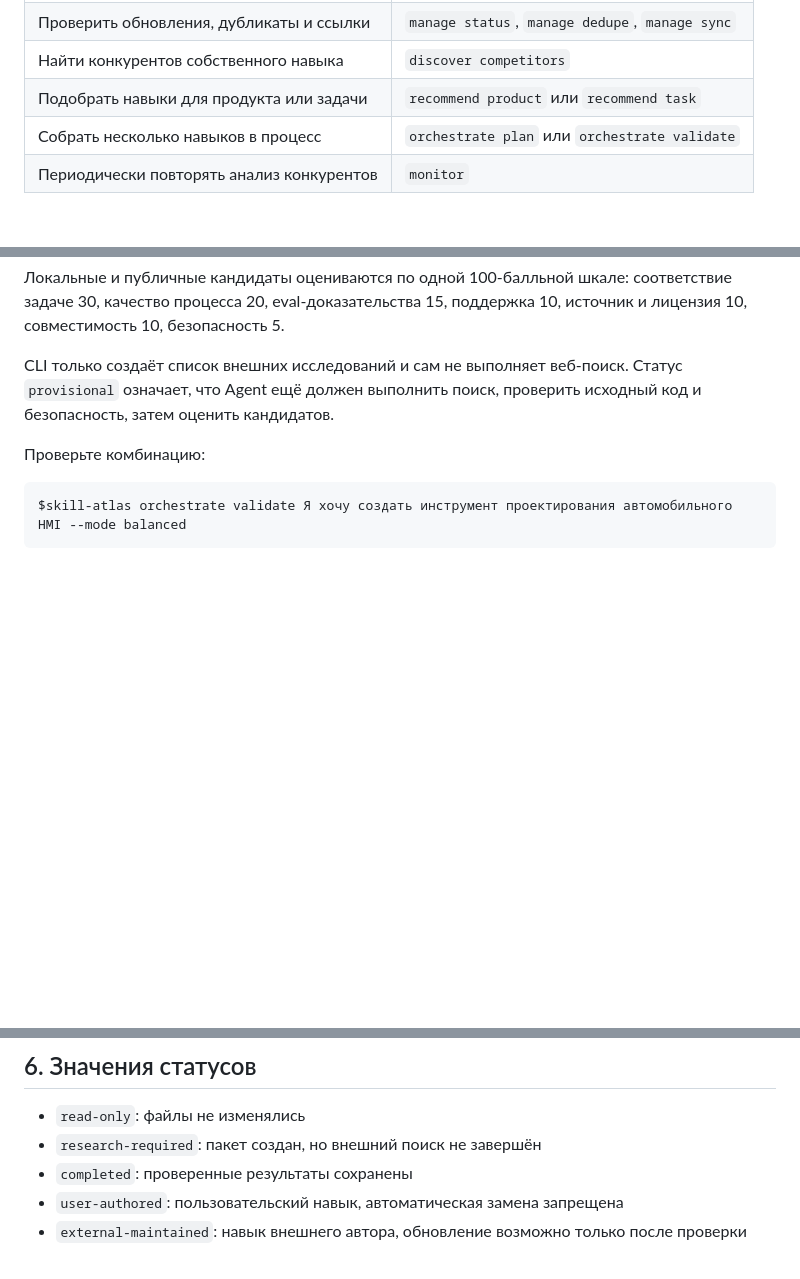
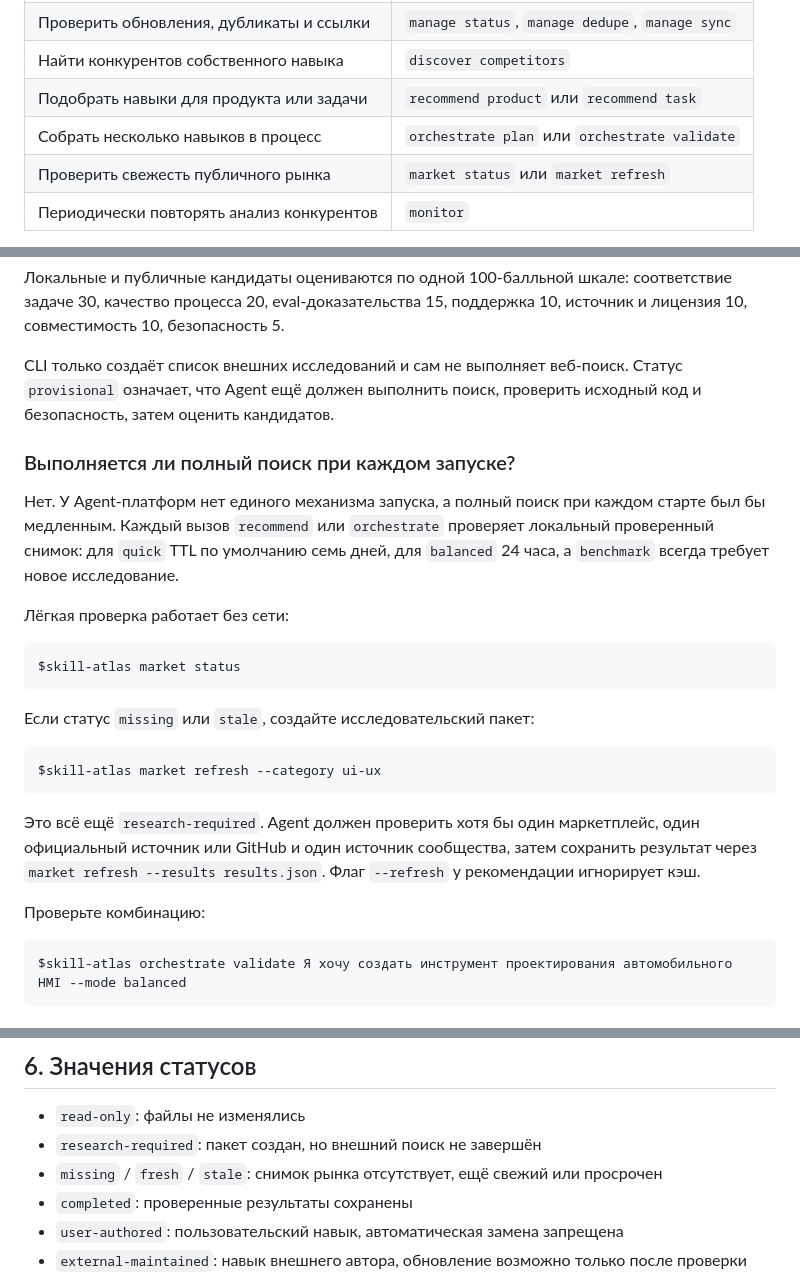
Before and after one commit to Jorgut/skill-atlas, a Markdown page: docs/GETTING_STARTED.ru.md, 3 parts joined by grey strips. Drawn GitHub-style; blank space fills up the shorter version.

Commit message:
docs: explain market freshness policy

````diff
--- a/docs/GETTING_STARTED.ru.md
+++ b/docs/GETTING_STARTED.ru.md
@@ -13,6 +13,7 @@
 | Найти конкурентов собственного навыка | `discover competitors` |
 | Подобрать навыки для продукта или задачи | `recommend product` или `recommend task` |
 | Собрать несколько навыков в процесс | `orchestrate plan` или `orchestrate validate` |
+| Проверить свежесть публичного рынка | `market status` или `market refresh` |
 | Периодически повторять анализ конкурентов | `monitor` |
 
 По умолчанию Skill Atlas работает только в режиме чтения. Он не устанавливает, не удаляет, не обновляет и не заменяет навыки без подтверждения.
@@ -116,6 +117,24 @@ Skill Atlas отдельно покажет доступные навыки, п
 
 CLI только создаёт список внешних исследований и сам не выполняет веб-поиск. Статус `provisional` означает, что Agent ещё должен выполнить поиск, проверить исходный код и безопасность, затем оценить кандидатов.
 
+### Выполняется ли полный поиск при каждом запуске?
+
+Нет. У Agent-платформ нет единого механизма запуска, а полный поиск при каждом старте был бы медленным. Каждый вызов `recommend` или `orchestrate` проверяет локальный проверенный снимок: для `quick` TTL по умолчанию семь дней, для `balanced` 24 часа, а `benchmark` всегда требует новое исследование.
+
+Лёгкая проверка работает без сети:
+
+```text
+$skill-atlas market status
+```
+
+Если статус `missing` или `stale`, создайте исследовательский пакет:
+
+```text
+$skill-atlas market refresh --category ui-ux
+```
+
+Это всё ещё `research-required`. Agent должен проверить хотя бы один маркетплейс, один официальный источник или GitHub и один источник сообщества, затем сохранить результат через `market refresh --results results.json`. Флаг `--refresh` у рекомендации игнорирует кэш.
+
 Проверьте комбинацию:
 
 ```text
@@ -179,6 +198,7 @@ Skill Atlas не устанавливает скрытый постоянный
 
 - `read-only`: файлы не изменялись
 - `research-required`: пакет создан, но внешний поиск не завершён
+- `missing` / `fresh` / `stale`: снимок рынка отсутствует, ещё свежий или просрочен
 - `completed`: проверенные результаты сохранены
 - `user-authored`: пользовательский навык, автоматическая замена запрещена
 - `external-maintained`: навык внешнего автора, обновление возможно только после проверки
````
Also changed, not shown: docs/GETTING_STARTED.en.md (+20 -0 lines), docs/GETTING_STARTED.zh-CN.md (+21 -1 lines).
